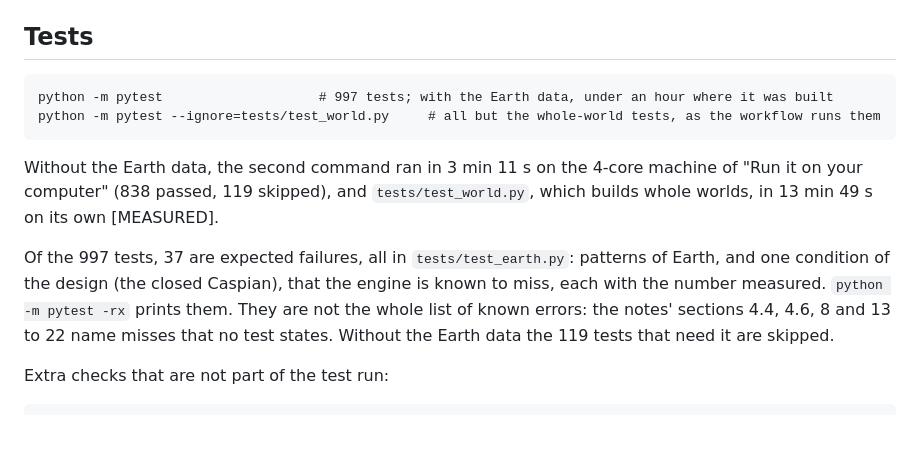
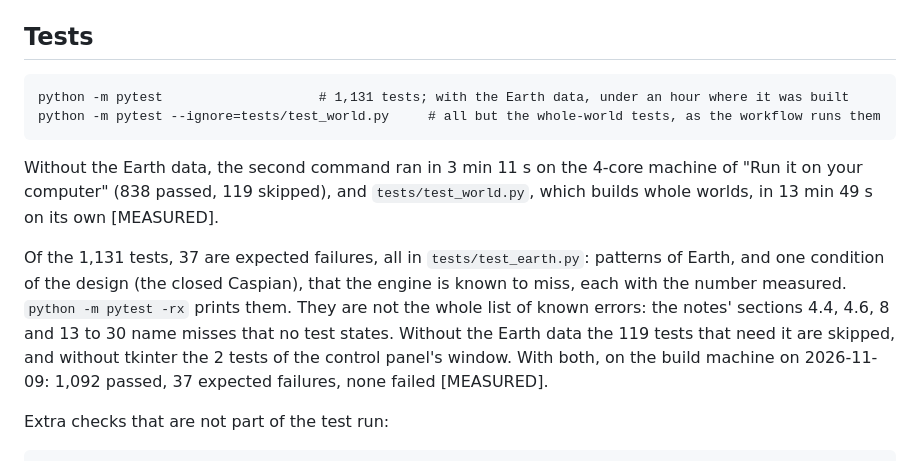
Before and after one commit to minulo/world-engine, a Markdown page: README.md, the part around the change. Drawn GitHub-style; blank space fills up the shorter version.

Commit message:
README: the tests on the top of the stack, 1,131 of them
1,092 passed, 37 expected failures, 2 skipped (the panel's window, no tkinter here),
none failed, with the Earth data.

Co-Authored-By: Claude Opus 5.5 <noreply@anthropic.com>
Claude-Session: https://claude.ai/code/session_01Bv8LFAnu9Exc6MgXsD2rdG

```diff
--- a/README.md
+++ b/README.md
@@ -262,18 +262,19 @@ in anything published from it (`tools/reference_data.yaml`).
 
 ## Tests
 
-    python -m pytest                    # 997 tests; with the Earth data, under an hour where it was built
+    python -m pytest                    # 1,131 tests; with the Earth data, under an hour where it was built
     python -m pytest --ignore=tests/test_world.py     # all but the whole-world tests, as the workflow runs them
 
 Without the Earth data, the second command ran in 3 min 11 s on the 4-core machine of "Run it on your computer"
 (838 passed, 119 skipped), and `tests/test_world.py`, which builds whole worlds, in 13 min 49 s on its own
 [MEASURED].
 
-Of the 997 tests, 37 are expected failures, all in `tests/test_earth.py`: patterns of Earth, and one condition of
+Of the 1,131 tests, 37 are expected failures, all in `tests/test_earth.py`: patterns of Earth, and one condition of
 the design (the closed Caspian), that the engine is known to miss, each with the number measured.
 `python -m pytest -rx` prints them. They are not the whole list of known errors: the notes' sections
-4.4, 4.6, 8 and 13 to 22 name misses that no test states. Without the Earth data the 119 tests that
-need it are skipped.
+4.4, 4.6, 8 and 13 to 30 name misses that no test states. Without the Earth data the 119 tests that
+need it are skipped, and without tkinter the 2 tests of the control panel's window. With both, on the build
+machine on 2026-11-09: 1,092 passed, 37 expected failures, none failed [MEASURED].
 
 Extra checks that are not part of the test run:
 
```
